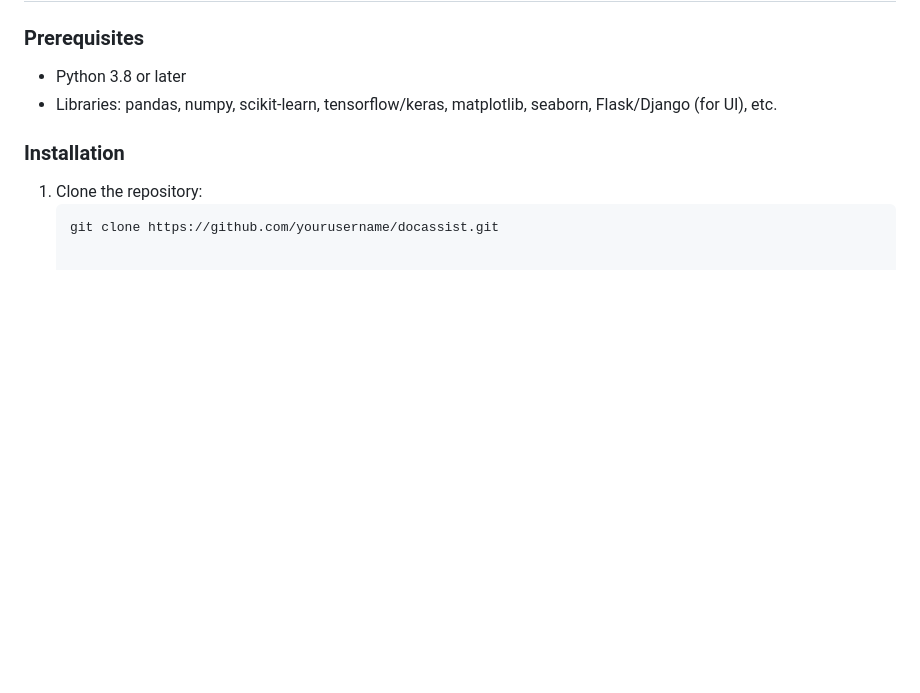
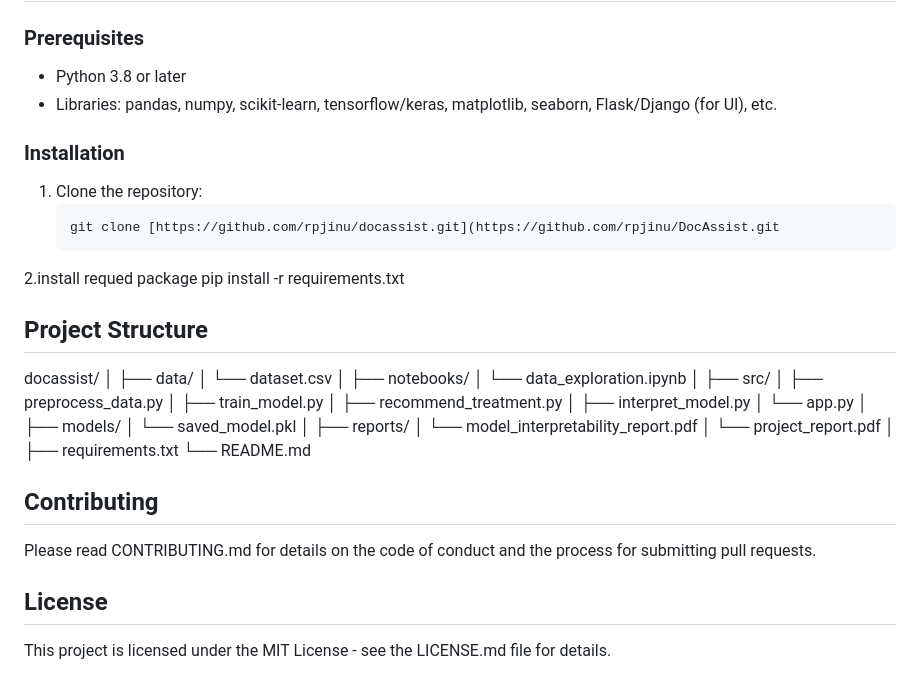
Before and after one commit to rpjinu/DocAssist, a Markdown page: README.md, the part around the change. Rendered like a GitHub page; blank space fills up the shorter version.

````diff
--- a/README.md
+++ b/README.md
@@ -73,4 +73,35 @@ The dataset for this project is available [here](dataset.csv).
 
 1. Clone the repository:
    ```bash
-   git clone https://github.com/yourusername/docassist.git
+   git clone [https://github.com/rpjinu/docassist.git](https://github.com/rpjinu/DocAssist.git
+2.install requed package
+pip install -r requirements.txt
+## Project Structure
+docassist/
+│
+├── data/
+│   └── dataset.csv
+│
+├── notebooks/
+│   └── data_exploration.ipynb
+│
+├── src/
+│   ├── preprocess_data.py
+│   ├── train_model.py
+│   ├── recommend_treatment.py
+│   ├── interpret_model.py
+│   └── app.py
+│
+├── models/
+│   └── saved_model.pkl
+│
+├── reports/
+│   └── model_interpretability_report.pdf
+│   └── project_report.pdf
+│
+├── requirements.txt
+└── README.md
+## Contributing
+Please read CONTRIBUTING.md for details on the code of conduct and the process for submitting pull requests.
+## License
+This project is licensed under the MIT License - see the LICENSE.md file for details.
````
